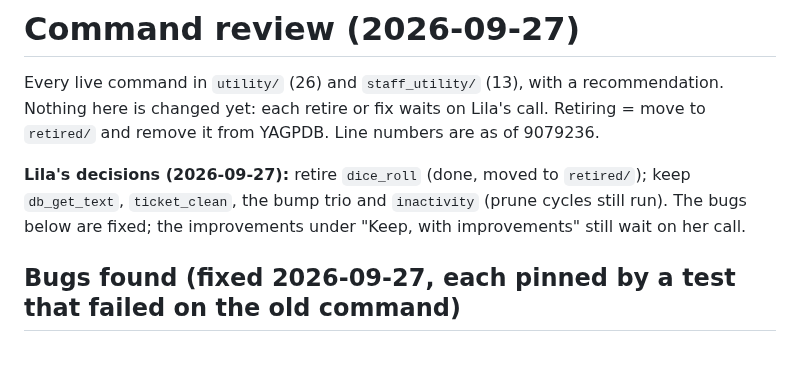
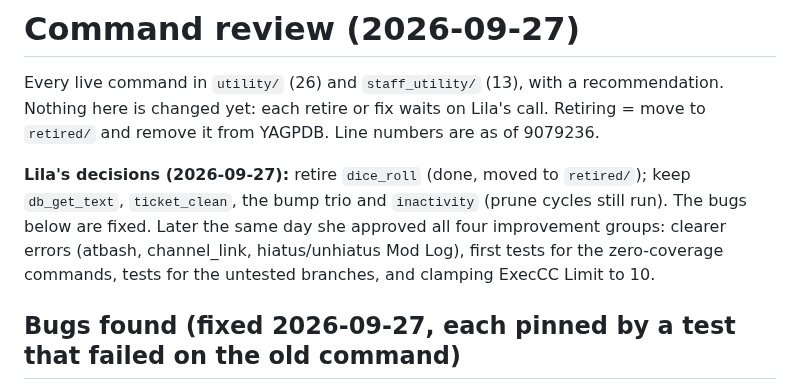
Before and after one commit to lbds137/yagpdb-custom-commands, a Markdown page: docs/COMMAND_REVIEW.md, the part around the change. Rendered like a GitHub page; blank space fills up the shorter version.

Commit message:
docs(review): record the owner's approval of the four improvement groups
Co-Authored-By: Claude Opus 5.5 <noreply@anthropic.com>

```diff
--- a/docs/COMMAND_REVIEW.md
+++ b/docs/COMMAND_REVIEW.md
@@ -6,8 +6,9 @@ Nothing here is changed yet: each retire or fix waits on Lila's call. Retiring =
 
 **Lila's decisions (2026-09-27):** retire `dice_roll` (done, moved to `retired/`); keep
 `db_get_text`, `ticket_clean`, the bump trio and `inactivity` (prune cycles still run).
-The bugs below are fixed; the improvements under "Keep, with improvements" still wait on
-her call.
+The bugs below are fixed. Later the same day she approved all four improvement groups:
+clearer errors (atbash, channel_link, hiatus/unhiatus Mod Log), first tests for the
+zero-coverage commands, tests for the untested branches, and clamping ExecCC Limit to 10.
 
 ## Bugs found (fixed 2026-09-27, each pinned by a test that failed on the old command)
 
```
